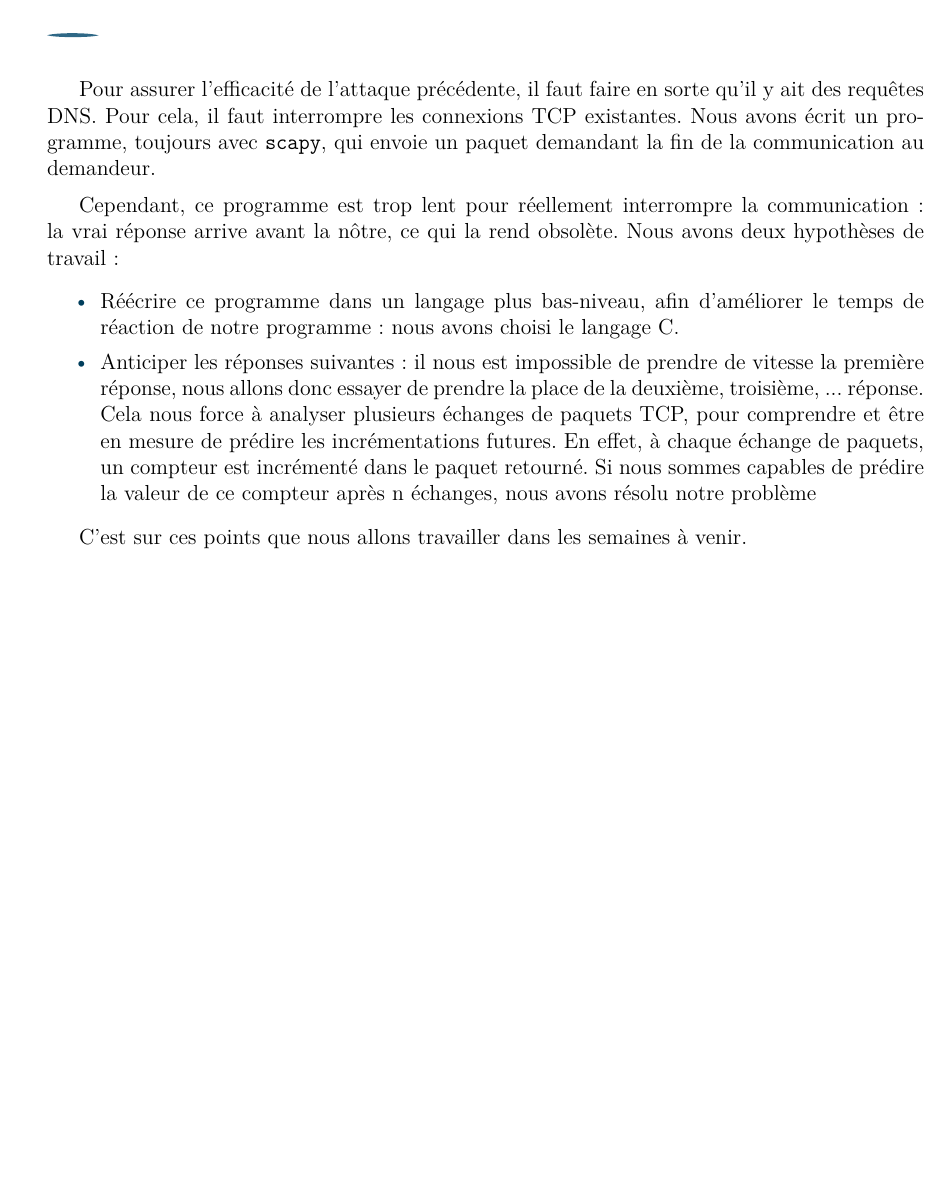
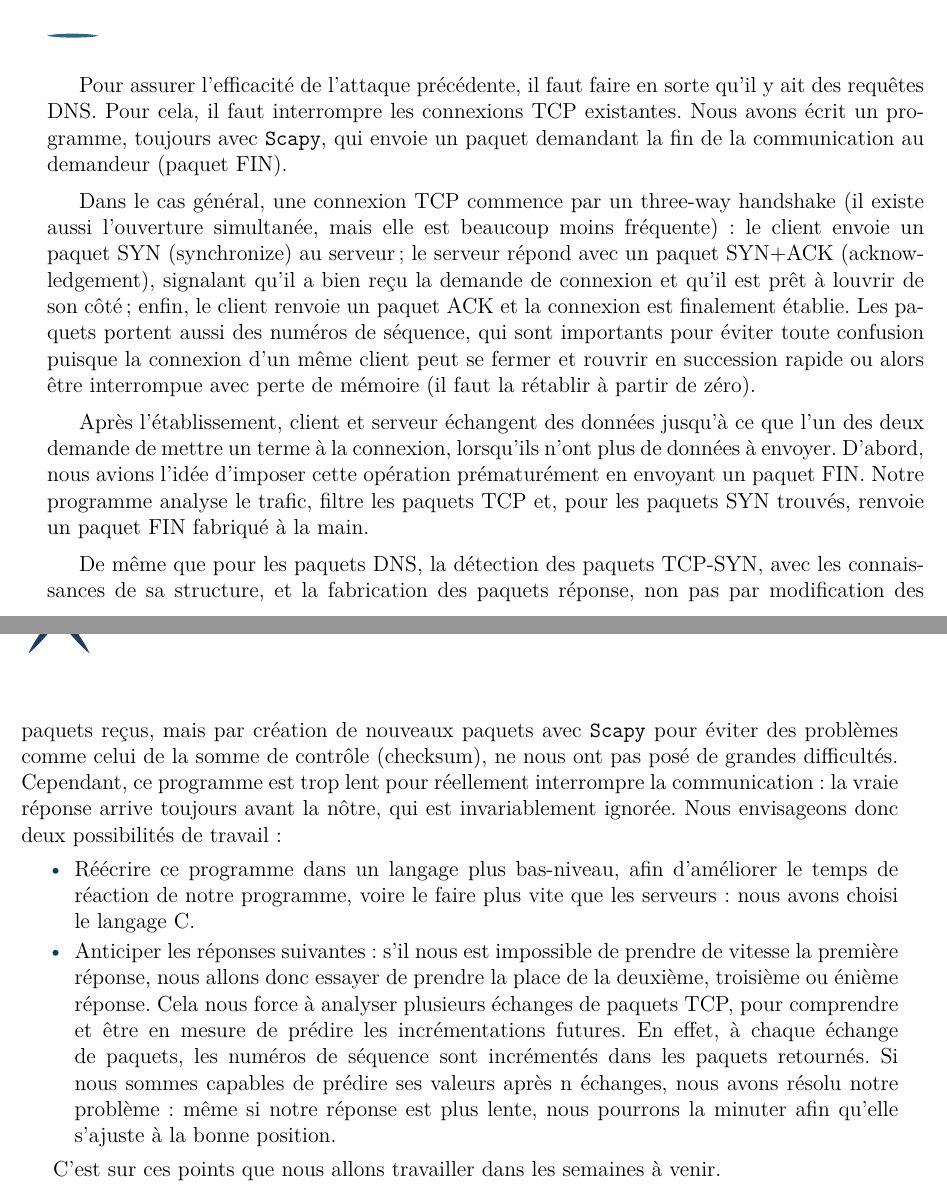
Before and after one commit to polytechnique-psc-x14-inf07/Rapport-mi-parcours, a LaTeX document (rapport_mi_parcours.tex): part of page 5 of 6 before the commit and two parts of pages 5 and 6 of 7 after it, the two joined at a grey line, cut so that both start at the same text, the shorter picture padded with empty space. Compiled offline with pdfLaTeX.

Commit message:
ajout de la partie de Francisco : TCP Handshake

```diff
--- a/rapport_mi_parcours.tex
+++ b/rapport_mi_parcours.tex
@@ -95,15 +98,23 @@
 
     \subsection{Interruption d'une communication TCP établie}
 
-    Pour assurer l'efficacité de l'attaque précédente, il faut faire en sorte qu'il y ait des requêtes DNS. Pour cela, il faut interrompre les connexions TCP existantes. Nous avons écrit un programme, toujours avec \verb!scapy!, qui envoie un paquet demandant la fin de la communication au demandeur.
 
-    Cependant, ce programme est trop lent pour réellement interrompre la communication~: la vrai réponse arrive avant la nôtre, ce qui la rend obsolète. Nous avons deux hypothèses de travail~:
-    \begin{itemize}[label=\color{bleu303}\textbullet{}]
-        \item Réécrire ce programme dans un langage plus bas-niveau, afin d'améliorer le temps de réaction de notre programme~: nous avons choisi le langage C.
-        \item Anticiper les réponses suivantes~: il nous est impossible de prendre de vitesse la première réponse, nous allons donc essayer de prendre la place de la deuxième, troisième, ... réponse. Cela nous force à analyser plusieurs échanges de paquets TCP, pour comprendre et être en mesure de prédire les incrémentations futures. En effet, à chaque échange de paquets, un compteur est incrémenté dans le paquet retourné. Si nous sommes capables de prédire la valeur de ce compteur après n échanges, nous avons résolu notre problème
-    \end{itemize}
+  Pour assurer l'efficacité de l'attaque précédente, il faut faire en sorte qu'il y ait des requêtes DNS. Pour cela, il faut interrompre les connexions TCP existantes. Nous avons écrit un programme, toujours avec \verb!Scapy!, qui envoie un paquet demandant la fin de la communication au demandeur (paquet FIN).
 
-    C'est sur ces points que nous allons travailler dans les semaines à venir.
+
+       Dans le cas général, une connexion TCP commence par un three-way handshake (il existe aussi l’ouverture simultanée, mais elle est beaucoup moins fréquente)~: le client envoie un paquet SYN (synchronize) au serveur~; le serveur répond avec un paquet SYN+ACK (acknowledgement), signalant qu'il a bien reçu la demande de connexion et qu'il est prêt à louvrir de son côté~; enfin, le client renvoie un paquet ACK et la connexion est finalement établie. Les paquets portent aussi des numéros de séquence, qui sont importants pour éviter toute confusion puisque la connexion d'un même client peut se fermer et rouvrir en succession rapide ou alors être interrompue avec perte de mémoire (il faut la rétablir à partir de zéro).
+
+      Après l'établissement, client et serveur échangent des données jusqu'à ce que l'un des deux demande de mettre un terme à la connexion, lorsqu'ils n'ont plus de données à envoyer. D'abord, nous avions l'idée d'imposer cette opération prématurément en envoyant un paquet FIN. Notre programme analyse le trafic, filtre les paquets TCP et, pour les paquets SYN trouvés, renvoie un paquet FIN fabriqué à la main.
+
+      De même que pour les paquets DNS, la détection des paquets TCP-SYN, avec les connaissances de sa structure, et la fabrication des paquets réponse, non pas par modification des paquets reçus, mais par création de nouveaux paquets avec \verb!Scapy! pour éviter des problèmes comme celui de la somme de contrôle (checksum), ne nous ont pas posé de grandes difficultés. Cependant, ce programme est trop lent pour réellement interrompre la communication~: la vraie réponse arrive toujours avant la nôtre, qui est invariablement ignorée. Nous envisageons donc deux possibilités de travail~:
+  \begin{itemize}[label=\color{bleu303}\textbullet{}]
+      \item Réécrire ce programme dans un langage plus bas-niveau, afin d'améliorer le temps de réaction de notre programme, voire le faire plus vite que les serveurs~: nous avons choisi le langage C.
+      \item Anticiper les réponses suivantes~: s'il nous est impossible de prendre de vitesse la première réponse, nous allons donc essayer de prendre la place de la deuxième, troisième ou énième réponse. Cela nous force à analyser plusieurs échanges de paquets TCP, pour comprendre et être en mesure de prédire les incrémentations futures. En effet, à chaque échange de paquets, les numéros de séquence sont incrémentés dans les paquets retournés. Si nous sommes capables de prédire ses valeurs après n échanges, nous avons résolu notre problème~: même si notre réponse est plus lente, nous pourrons la minuter afin qu'elle s'ajuste à la bonne position.
+  \end{itemize}
+
+
+  C'est sur ces points que nous allons travailler dans les semaines à venir.
+\newpage
 
 \section{Actualisation des objectifs}
 
```
Also changed, not shown: rapport_mi_parcours.pdf (added), rapport_mi_parcours.tex (3 more changed lines).
